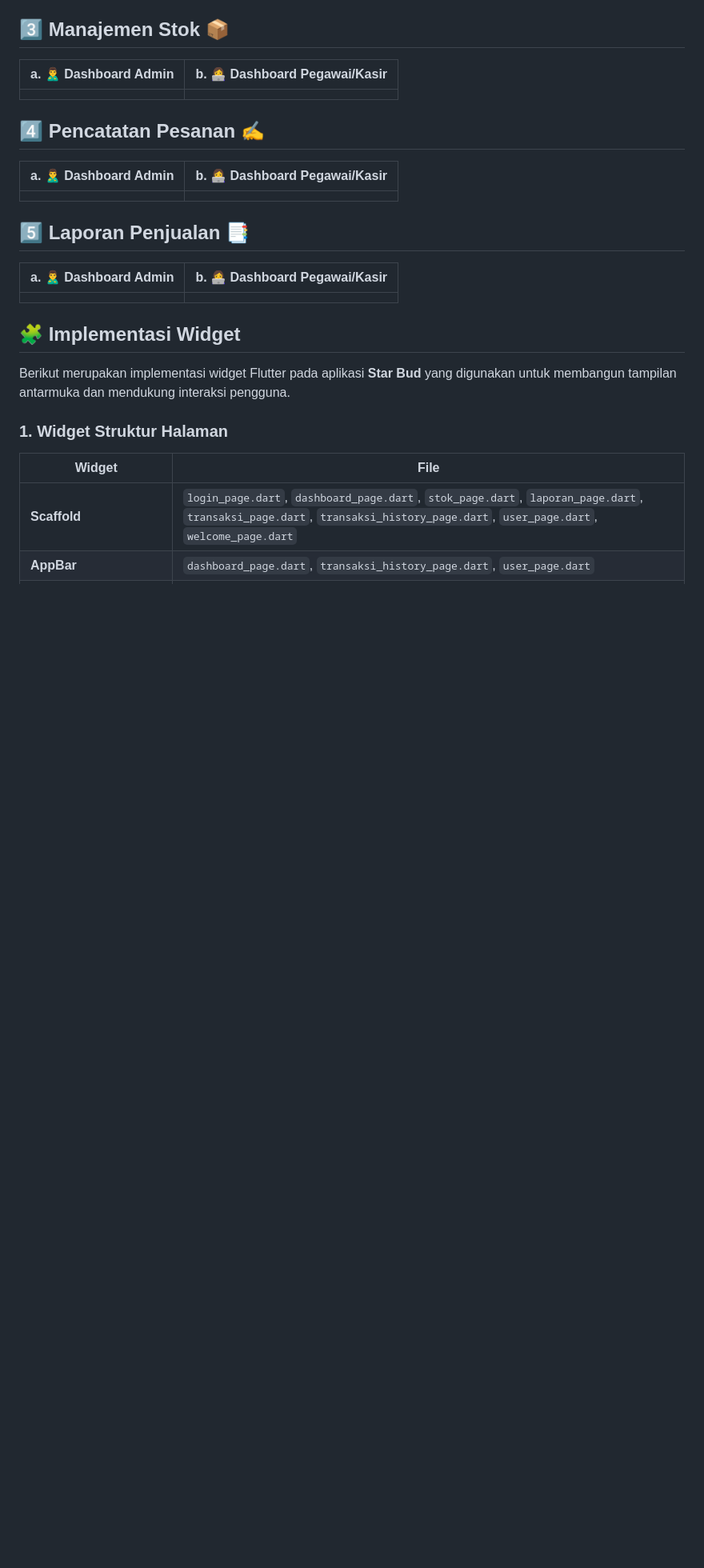
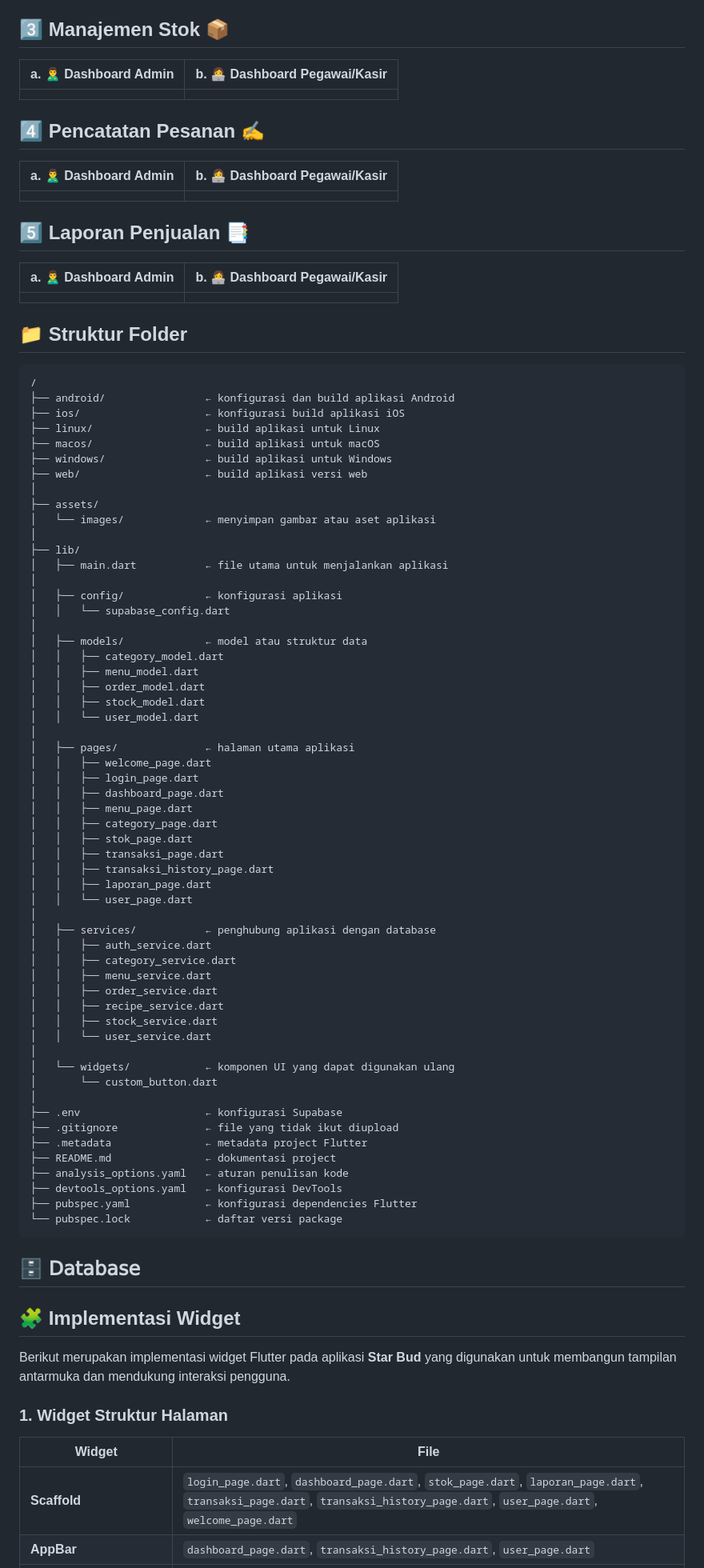
Before and after one commit to APLIKASI-STARBUD-COFFE-KEL-TRADI-COFFE/STARBUD-COFFE, a Markdown page: README.md, the part around one of its changes. Shown at 80% size. GitHub-like rendering; blank space fills up the shorter version.

```diff
--- a/README.md
+++ b/README.md
@@ -84,6 +84,67 @@ Aplikasi Star Bud dirancang dengan berbagai fitur yang mendukung pengelolaan ope
 |---|---|
 | <image src="https://github.com/user-attachments/assets/5b59666e-e6ec-4eee-93af-0cf1140f1245" width="510"/> | <image src="https://github.com/user-attachments/assets/af0e1607-06a2-4671-ae6d-2d3b60a3bfd7" width="500"/> |
 
+## 📁 Struktur Folder
+
+    /
+    ├── android/                ← konfigurasi dan build aplikasi Android
+    ├── ios/                    ← konfigurasi build aplikasi iOS
+    ├── linux/                  ← build aplikasi untuk Linux
+    ├── macos/                  ← build aplikasi untuk macOS
+    ├── windows/                ← build aplikasi untuk Windows
+    ├── web/                    ← build aplikasi versi web
+    │
+    ├── assets/
+    │   └── images/             ← menyimpan gambar atau aset aplikasi
+    │
+    ├── lib/
+    │   ├── main.dart           ← file utama untuk menjalankan aplikasi
+    │
+    │   ├── config/             ← konfigurasi aplikasi
+    │   │   └── supabase_config.dart
+    │
+    │   ├── models/             ← model atau struktur data
+    │   │   ├── category_model.dart
+    │   │   ├── menu_model.dart
+    │   │   ├── order_model.dart
+    │   │   ├── stock_model.dart
+    │   │   └── user_model.dart
+    │
+    │   ├── pages/              ← halaman utama aplikasi
+    │   │   ├── welcome_page.dart
+    │   │   ├── login_page.dart
+    │   │   ├── dashboard_page.dart
+    │   │   ├── menu_page.dart
+    │   │   ├── category_page.dart
+    │   │   ├── stok_page.dart
+    │   │   ├── transaksi_page.dart
+    │   │   ├── transaksi_history_page.dart
+    │   │   ├── laporan_page.dart
+    │   │   └── user_page.dart
+    │
+    │   ├── services/           ← penghubung aplikasi dengan database
+    │   │   ├── auth_service.dart
+    │   │   ├── category_service.dart
+    │   │   ├── menu_service.dart
+    │   │   ├── order_service.dart
+    │   │   ├── recipe_service.dart
+    │   │   ├── stock_service.dart
+    │   │   └── user_service.dart
+    │
+    │   └── widgets/            ← komponen UI yang dapat digunakan ulang
+    │       └── custom_button.dart
+    │
+    ├── .env                    ← konfigurasi Supabase
+    ├── .gitignore              ← file yang tidak ikut diupload
+    ├── .metadata               ← metadata project Flutter
+    ├── README.md               ← dokumentasi project
+    ├── analysis_options.yaml   ← aturan penulisan kode
+    ├── devtools_options.yaml   ← konfigurasi DevTools
+    ├── pubspec.yaml            ← konfigurasi dependencies Flutter
+    └── pubspec.lock            ← daftar versi package
+
+
+## 🗄️ 𝖣𝖺𝗍𝖺𝖻𝖺𝗌𝖾
 
 
 ## 🧩 Implementasi Widget
```
Also changed, not shown: other parts of README.md (+1 -1 lines).
